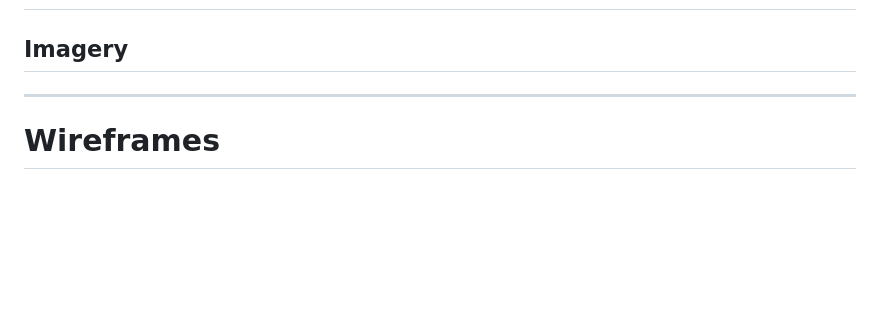
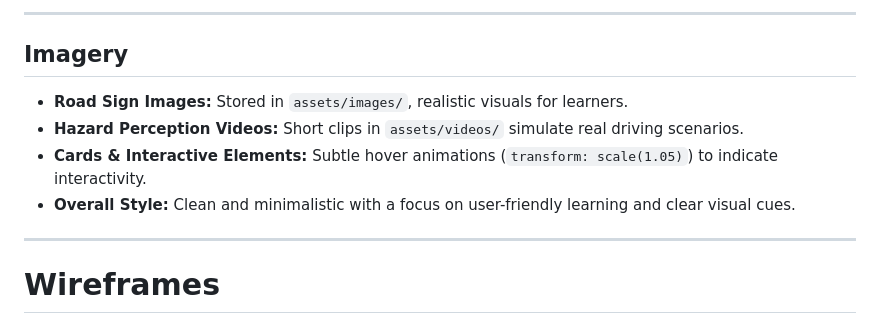
Before and after one commit to sadek17481748/learn-drive, a Markdown page: README.md, the part around one of its changes. Rendered like a GitHub page; blank space fills up the shorter version.

```diff
--- a/README.md
+++ b/README.md
@@ -143,6 +190,13 @@ The main goals of the **Learn Drive** project are:
 
+---
 
 ## Imagery
+
+* **Road Sign Images:** Stored in `assets/images/`, realistic visuals for learners.
+* **Hazard Perception Videos:** Short clips in `assets/videos/` simulate real driving scenarios.
+* **Cards & Interactive Elements:** Subtle hover animations (`transform: scale(1.05)`) to indicate interactivity.
+* **Overall Style:** Clean and minimalistic with a focus on user-friendly learning and clear visual cues.
+
 
 
 ---
```
Also changed, not shown: other parts of README.md (+49 -2 lines).
